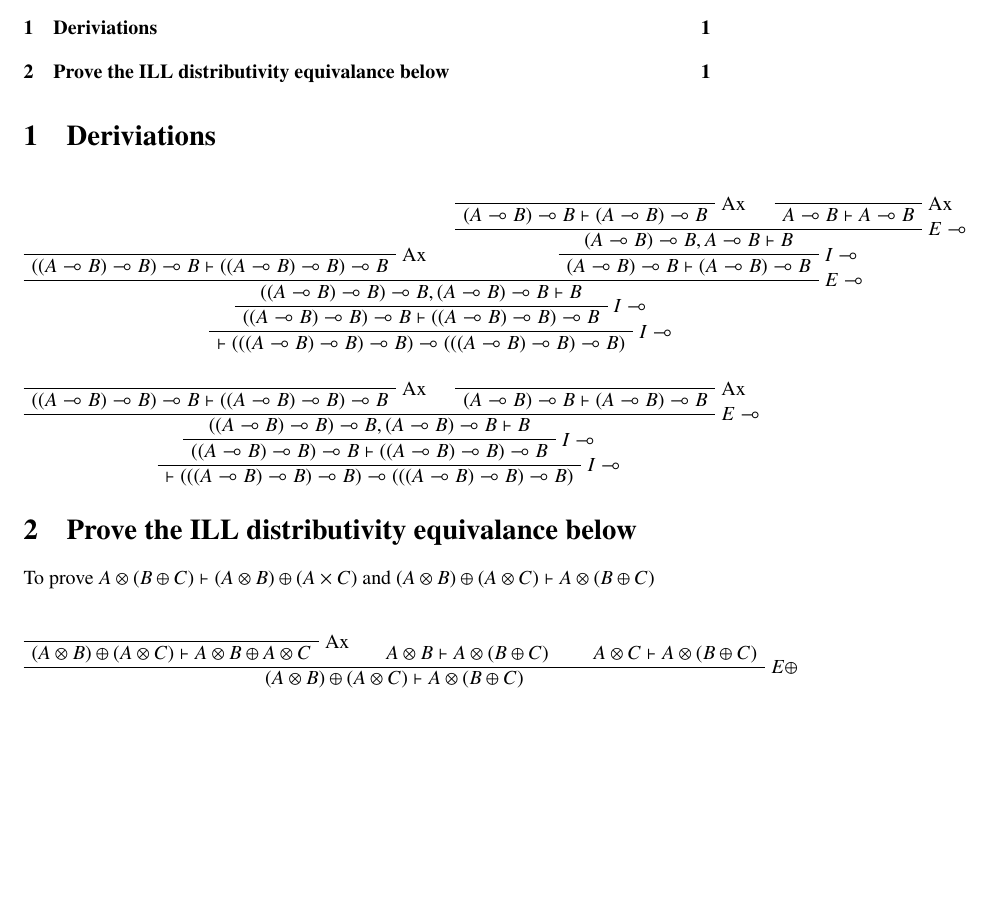
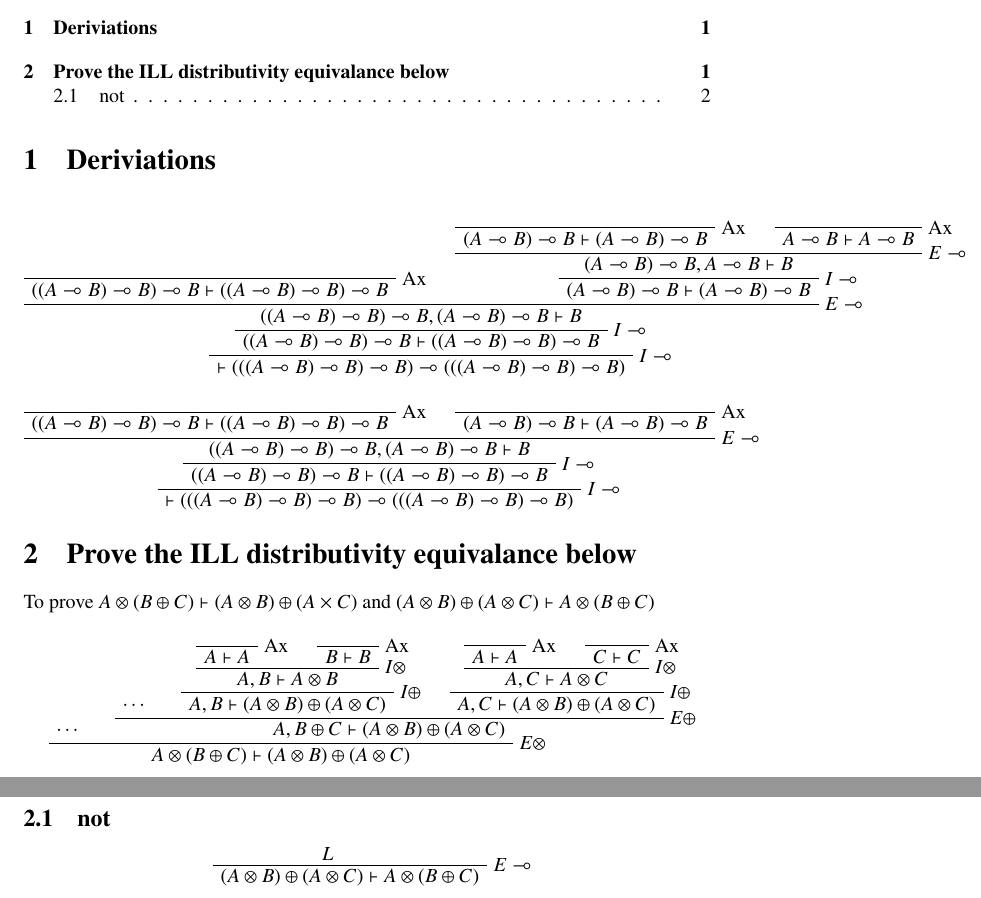
Before and after one commit to jappeace/methods-homework, a LaTeX document (reasoning/huiswerk/inl0928.tex): part of the page before the commit and two parts of pages 1 and 2 of 2 after it, the two joined at a grey line, cut so that both start at the same text, the shorter picture padded with empty space. Compiled offline with pdfLaTeX.

Commit message:
finished half of 3.2 when I remmebered you could leave parts empty

```diff
--- a/reasoning/huiswerk/inl0928.tex
+++ b/reasoning/huiswerk/inl0928.tex
@@ -106,30 +106,83 @@ $}
 To prove $A \otimes (B \oplus C) \vdash (A \otimes B)\oplus(A\times C)$
 and $(A \otimes B)\oplus(A\otimes C) \vdash A \otimes (B \oplus C)$
 
-
 \begin{prooftree}
+\AxiomC{$
+	\cdots
+$}
+\AxiomC{$
+	\cdots
+$}
 \RightLabel{Ax}
 \AxiomC{}
 \UnaryInfC{$
+	A \vdash A
+$}
+\RightLabel{Ax}
+\AxiomC{}
+\UnaryInfC{$
+	B \vdash B
+$}
+\RightLabel{$I\otimes$}
+\BinaryInfC{$
+	A, B
+	\vdash
+	A\otimes B
+$}
+\RightLabel{$I\oplus$}
+\UnaryInfC{$
+	A, B
+	\vdash
 	(A \otimes B)\oplus(A\otimes C)
+$}
+\RightLabel{Ax}
+\AxiomC{}
+\UnaryInfC{$
+	A \vdash A
+$}
+\RightLabel{Ax}
+\AxiomC{}
+\UnaryInfC{$
+	C \vdash C
+$}
+\RightLabel{$I\otimes$}
+\BinaryInfC{$
+	A, C
 	\vdash
-	A \otimes B
-	\oplus
-	A \otimes C
+	A\otimes C
 $}
-\AxiomC{$
-	A \otimes B
+\RightLabel{$I\oplus$}
+\UnaryInfC{$
+	A, C
 	\vdash
-	A \otimes (B \oplus C)
-$}
-\AxiomC{$
-	A \otimes C
-	\vdash
-	A \otimes (B \oplus C)
+	(A \otimes B)\oplus(A\otimes C)
 $}
 \RightLabel{$E\oplus$}
 \TrinaryInfC{$
-	(A \otimes B)\oplus(A\otimes C) \vdash A \otimes (B \oplus C)
+	A, B \oplus C
+	\vdash
+	(A \otimes B)\oplus(A\otimes C)
+$}
+\RightLabel{$E\otimes$}
+\BinaryInfC{$
+	A \otimes (B \oplus C)
+	\vdash
+	(A \otimes B)\oplus(A\otimes C)
+$}
+\end{prooftree}
+
+\subsection{not}
+\begin{prooftree}
+\AxiomC{$
+	L
+$}
+\AxiomC{$
+$}
+\RightLabel{$E\multimap$}
+\BinaryInfC{$
+	(A \otimes B)\oplus(A\otimes C)
+	\vdash
+	A \otimes (B \oplus C)
 $}
 \end{prooftree}
 
```
